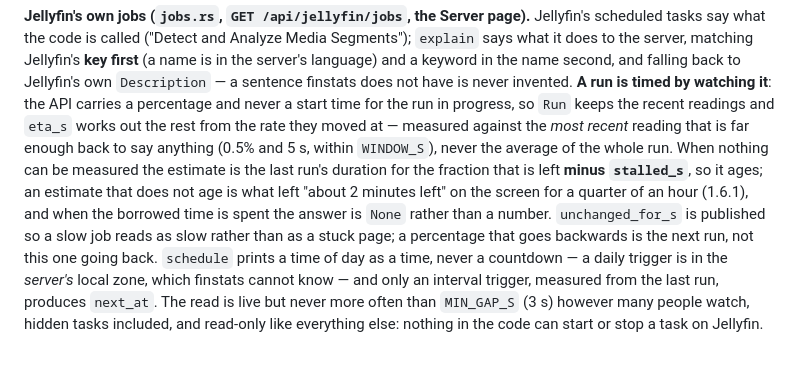
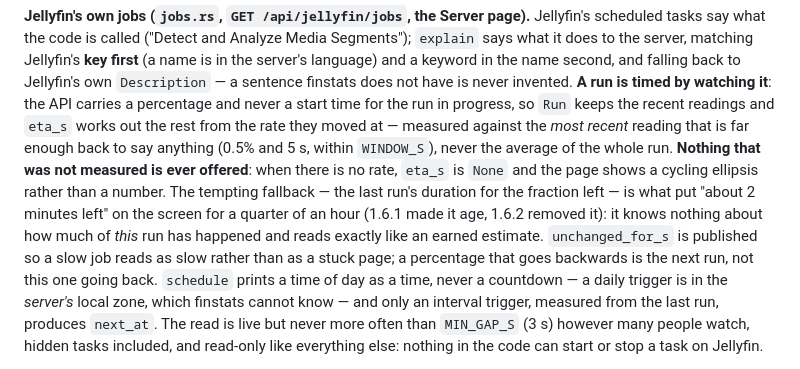
Before and after one commit to OlaYZen/finstats, a Markdown page: CLAUDE.md, the part around the change. Rendered like a GitHub page.

```diff
--- a/CLAUDE.md
+++ b/CLAUDE.md
@@ -292,10 +292,10 @@ code is called ("Detect and Analyze Media Segments"); `explain` says what it doe
 `Description` — a sentence finstats does not have is never invented. **A run is timed by watching it**: the API carries
 a percentage and never a start time for the run in progress, so `Run` keeps the recent readings and `eta_s` works out
 the rest from the rate they moved at — measured against the *most recent* reading that is far enough back to say
-anything (0.5% and 5 s, within `WINDOW_S`), never the average of the whole run. When nothing can be measured the
-estimate is the last run's duration for the fraction that is left **minus `stalled_s`**, so it ages; an estimate that
-does not age is what left "about 2 minutes left" on the screen for a quarter of an hour (1.6.1), and when the borrowed
-time is spent the answer is `None` rather than a number. `unchanged_for_s` is published so a slow job reads as slow
+anything (0.5% and 5 s, within `WINDOW_S`), never the average of the whole run. **Nothing that was not measured is ever offered**: when there is no rate, `eta_s` is `None` and the page
+shows a cycling ellipsis rather than a number. The tempting fallback — the last run's duration for the fraction left —
+is what put "about 2 minutes left" on the screen for a quarter of an hour (1.6.1 made it age, 1.6.2 removed it): it
+knows nothing about how much of *this* run has happened and reads exactly like an earned estimate. `unchanged_for_s` is published so a slow job reads as slow
 rather than as a stuck page; a percentage that goes backwards is the next run, not this one going back. `schedule` prints a time of day as
 a time, never a countdown — a daily trigger is in the *server's* local zone, which finstats cannot know — and only an
 interval trigger, measured from the last run, produces `next_at`. The read is live but never more often than
```
Also changed, not shown: docs/api.md (+8 -7 lines).
